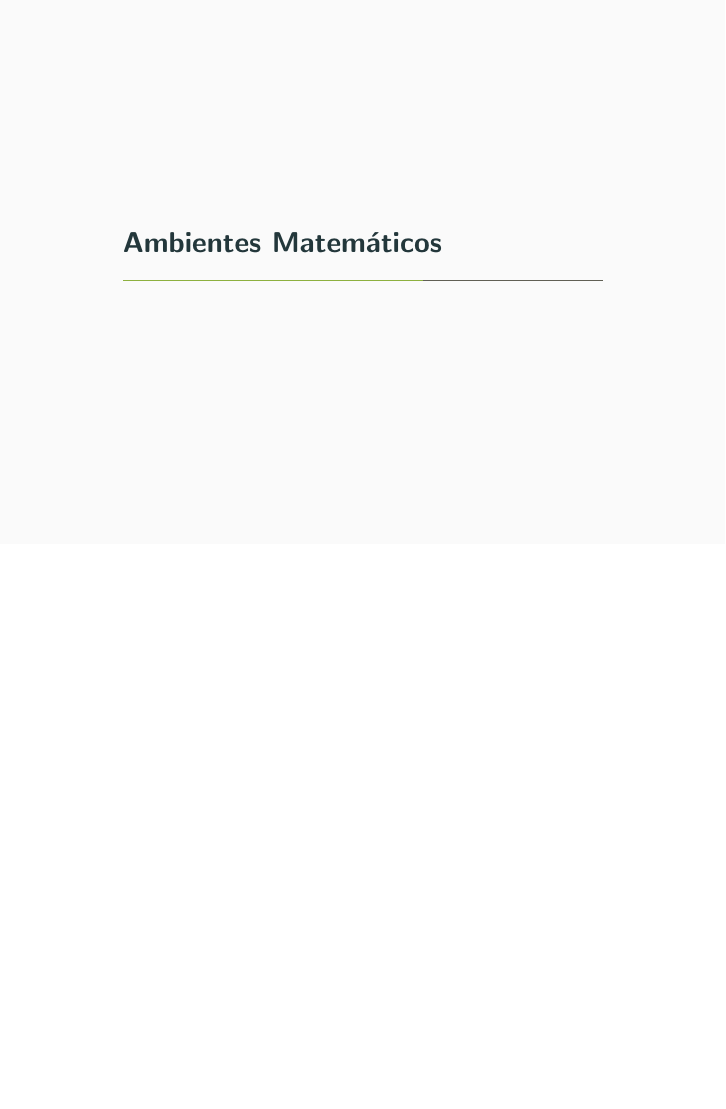
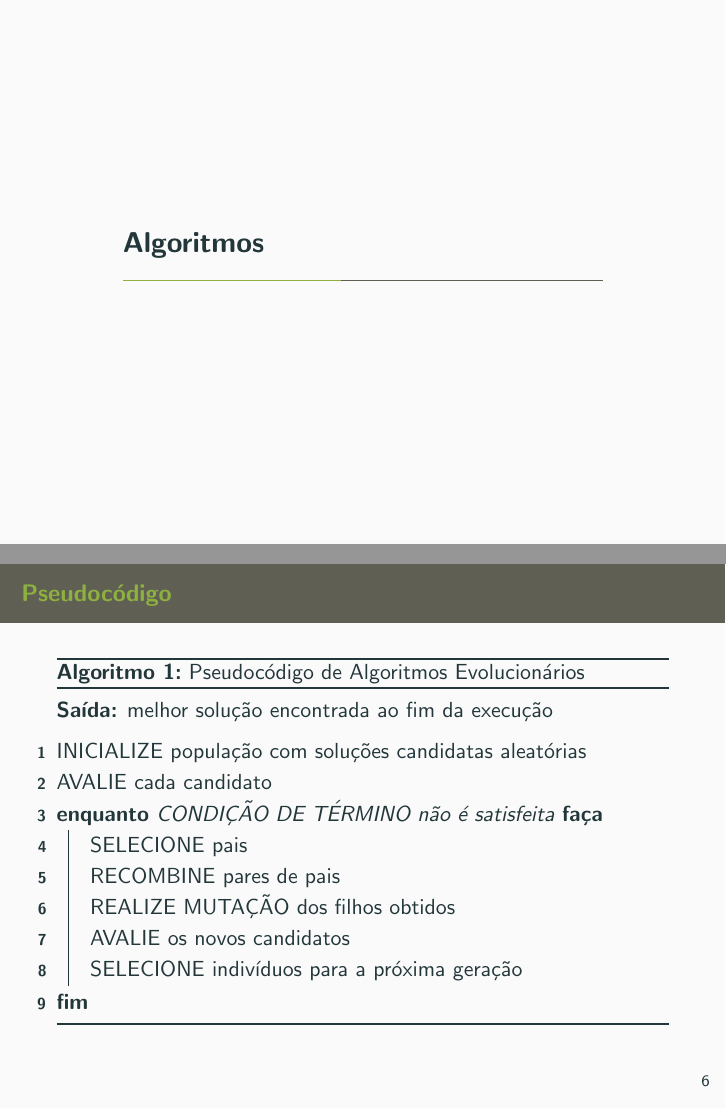
Before and after one commit to zgsolucoes/Treinamento, LaTeX slides (00-Exemplo/exemplo.tex, which reads lib/tex/latex/commonstuff/beamerthemezg.sty): page 25 of 30 before the commit and pages 25 and 26 of 34 after it, the two joined at a grey line, the shorter picture padded with empty space. Compiled offline with pdfLaTeX; a LaTeX package or settings file that is missing is left out.

Commit message:
Adicionei bibliotecas para adicionar pseudocódigo e código, bem como os exemplos. Também adicionei um guia de como configurar o ambiente.

```diff
--- a/00-Exemplo/exemplo.tex
+++ b/00-Exemplo/exemplo.tex
@@ -88,3 +88,27 @@
   \end{figure}
 \end{frame}
 
+\section{Algoritmos}
+
+% PDF com comandos em português: http://www.cs.toronto.edu/~frank/Useful/algorithm2e.pdf
+% Item 9.3, pág. 24
+\begin{frame}{Pseudocódigo}
+  \begin{algorithm2e}[H]
+    \DontPrintSemicolon
+    \LinesNumbered
+    \SetAlgoLined
+    \BlankLine
+    \Saida{melhor solução encontrada ao fim da execução}
+    \BlankLine
+    INICIALIZE população com soluções candidatas aleatórias\;
+    AVALIE cada candidato\;
+    \Enqto{CONDIÇÃO DE TÉRMINO não é satisfeita}{
+      SELECIONE pais\;
+      RECOMBINE pares de pais\;
+      REALIZE MUTAÇÃO dos filhos obtidos\;
+      AVALIE os novos candidatos\;
+      SELECIONE indivíduos para a próxima geração\;
+    }
+  \caption{Pseudocódigo de Algoritmos Evolucionários \label {alg:pseudocodigoAlgoritmosEvolucionarios}}
+  \end{algorithm2e}
+\end{frame}
--- a/lib/tex/latex/commonstuff/beamerthemezg.sty
+++ b/lib/tex/latex/commonstuff/beamerthemezg.sty
@@ -23,6 +23,8 @@
 \usepackage[brazil]{babel}
 \usepackage{default}
 \usepackage{outlines}
+\usepackage[ruled, algo2e, vlined, portuguese]{algorithm2e}
+\usepackage{minted}
 
 % Language
 \uselanguage{brazil}
```
Also changed, not shown: 00-Exemplo/exemplo.pdf, README.md, 00-Exemplo/exemplo.tex (21 more changed lines), 2 other files. Lines whose indentation alone changed are shown as unchanged.
